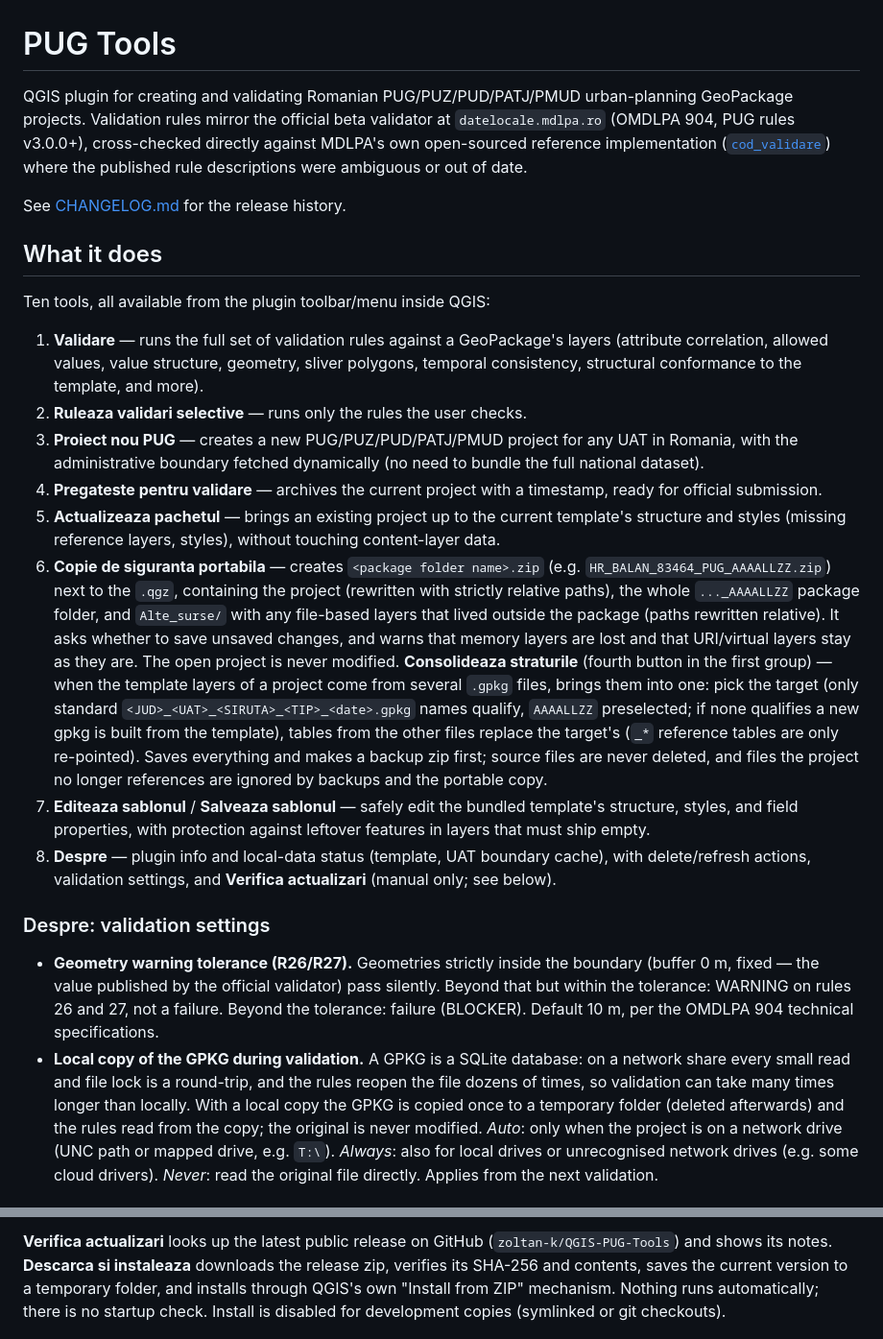
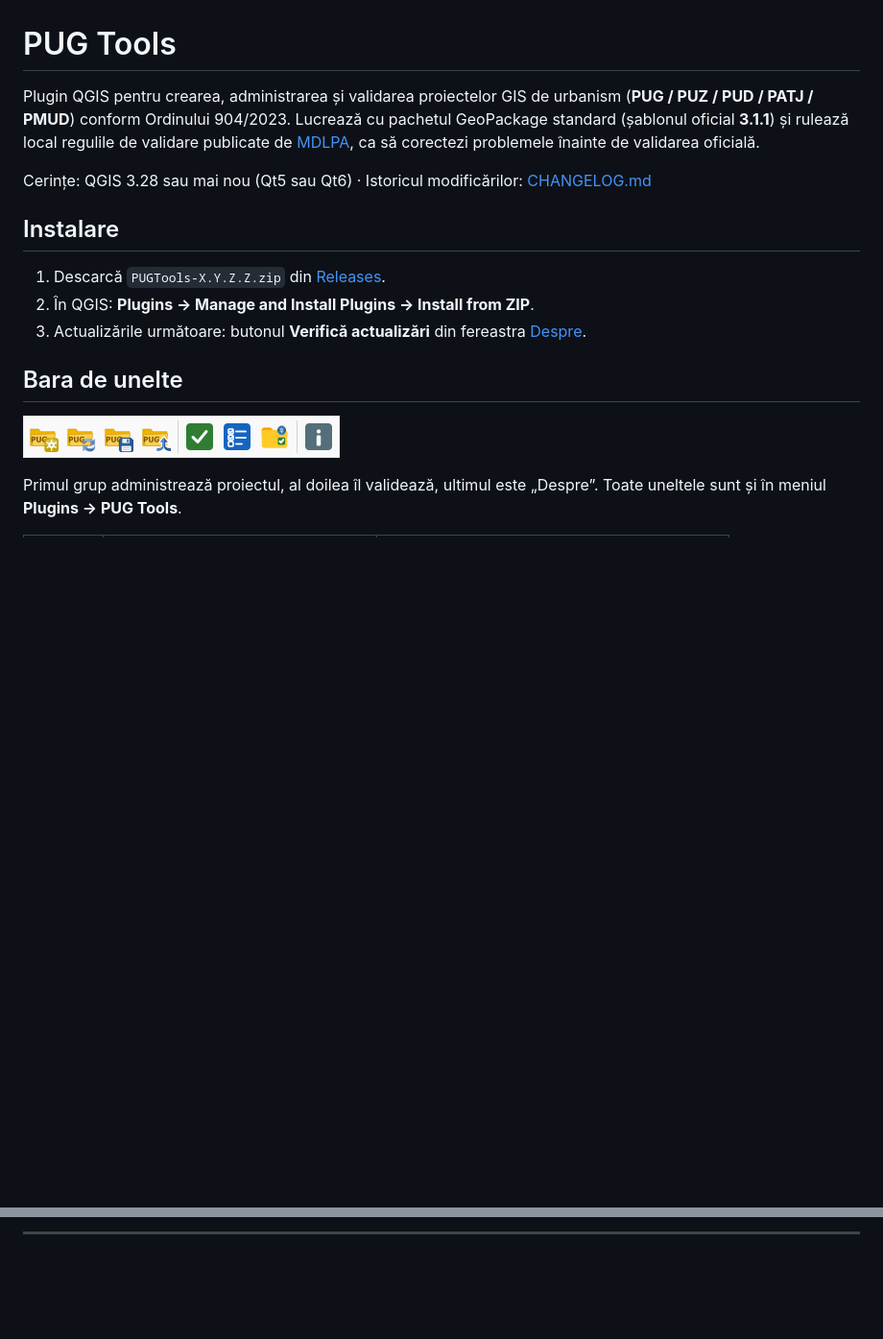
Before and after one commit to zoltan-k/QGIS-PUG-Tools, a Markdown page: README.md, 2 parts joined by grey strips. Shown at 96% size. GitHub-like rendering; pictures changed too: docs/img/toolbar.png (added); blank space fills up the shorter version.

```diff
--- a/README.md
+++ b/README.md
@@ -1,67 +1,22 @@
 # PUG Tools
 
-QGIS plugin for creating and validating Romanian PUG/PUZ/PUD/PATJ/PMUD
-urban-planning GeoPackage projects. Validation rules mirror the official
-beta validator at `datelocale.mdlpa.ro` (OMDLPA 904, PUG rules v3.0.0+),
-cross-checked directly against MDLPA's own open-sourced reference
-implementation ([`cod_validare`](https://github.com/DateLocale-MDLPA/cod_validare))
-where the published rule descriptions were ambiguous or out of date.
+Plugin QGIS pentru crearea, administrarea și validarea proiectelor GIS de urbanism
+(**PUG / PUZ / PUD / PATJ / PMUD**) conform Ordinului 904/2023. Lucrează cu pachetul
+GeoPackage standard (șablonul oficial **3.1.1**) și rulează local regulile de validare publicate de
+[MDLPA](https://datelocale.mdlpa.ro/ro/about/info/reguli), ca să corectezi problemele înainte de validarea oficială.
 
-See [CHANGELOG.md](CHANGELOG.md) for the release history.
+Cerințe: QGIS 3.28 sau mai nou (Qt5 sau Qt6) · Istoricul modificărilor: [CHANGELOG.md](CHANGELOG.md)
 
-## What it does
+## Instalare
 
-Ten tools, all available from the plugin toolbar/menu inside QGIS:
+1. Descarcă `PUGTools-X.Y.Z.Z.zip` din [Releases](https://github.com/zoltan-k/QGIS-PUG-Tools/releases/latest).
+2. În QGIS: **Plugins → Manage and Install Plugins → Install from ZIP**.
+3. Actualizările următoare: butonul **Verifică actualizări** din fereastra [Despre](#despre).
 
-1. **Validare** — runs the full set of validation rules against a
-   GeoPackage's layers (attribute correlation, allowed values, value
-   structure, geometry, sliver polygons, temporal consistency, structural
-   conformance to the template, and more).
-2. **Ruleaza validari selective** — runs only the rules the user checks.
-3. **Proiect nou PUG** — creates a new PUG/PUZ/PUD/PATJ/PMUD project for any
-   UAT in Romania, with the administrative boundary fetched dynamically
-   (no need to bundle the full national dataset).
-4. **Pregateste pentru validare** — archives the current project with a
-   timestamp, ready for official submission.
-5. **Actualizeaza pachetul** — brings an existing project up to the current
-   template's structure and styles (missing reference layers, styles),
-   without touching content-layer data.
-6. **Copie de siguranta portabila** — creates `<package folder name>.zip`
-   (e.g. `HR_BALAN_83464_PUG_AAAALLZZ.zip`) next to the `.qgz`, containing the
-   project (rewritten with strictly relative paths), the whole `..._AAAALLZZ`
-   package folder, and `Alte_surse/` with any file-based layers that lived
-   outside the package (paths rewritten relative). It asks whether to save
-   unsaved changes, and warns that memory layers are lost and that URI/virtual
-   layers stay as they are. The open project is never modified.
-   **Consolideaza straturile** (fourth button in the first group) — when the
-   template layers of a project come from several `.gpkg` files, brings them
-   into one: pick the target (only standard `<JUD>_<UAT>_<SIRUTA>_<TIP>_<date>.gpkg`
-   names qualify, `AAAALLZZ` preselected; if none qualifies a new gpkg is built
-   from the template), tables from the other files replace the target's
-   (`_*` reference tables are only re-pointed). Saves everything and makes a
-   backup zip first; source files are never deleted, and files the project no
-   longer references are ignored by backups and the portable copy.
-7. **Editeaza sablonul** / **Salveaza sablonul** — safely edit the bundled
-   template's structure, styles, and field properties, with protection
-   against leftover features in layers that must ship empty.
-8. **Despre** — plugin info and local-data status (template, UAT boundary
-   cache), with delete/refresh actions, validation settings, and
-   **Verifica actualizari** (manual only; see below).
+## Bara de unelte
 
-### Despre: validation settings
+![Bara de unelte PUG Tools](docs/img/toolbar.png)
 
-- **Geometry warning tolerance (R26/R27).** Geometries strictly inside the
-  boundary (buffer 0 m, fixed — the value published by the official validator)
-  pass silently. Beyond that but within the tolerance: WARNING on rules 26 and
-  27, not a failure. Beyond the tolerance: failure (BLOCKER). Default 10 m, per
-  the OMDLPA 904 technical specifications.
-- **Local copy of the GPKG during validation.** A GPKG is a SQLite database: on
-  a network share every small read and file lock is a round-trip, and the rules
-  reopen the file dozens of times, so validation can take many times longer than
-  locally. With a local copy the GPKG is copied once to a temporary folder
-  (deleted afterwards) and the rules read from the copy; the original is never
-  modified. *Auto*: only when the project is on a network drive (UNC path or
-  mapped drive, e.g. `T:\`). *Always*: also for local drives or unrecognised
-  network drives (e.g. some cloud drivers). *Never*: read the original file
-  directly. Applies from the next validation.
+Primul grup administrează proiectul, al doilea îl validează, ultimul este „Despre”.
+Toate uneltele sunt și în meniul **Plugins → PUG Tools**.
 
@@ -69,8 +33,3 @@ Ten tools, all available from the plugin toolbar/menu inside QGIS:
 
-**Verifica actualizari** looks up the latest public release on GitHub
-(`zoltan-k/QGIS-PUG-Tools`) and shows its notes. **Descarca si instaleaza**
-downloads the release zip, verifies its SHA-256 and contents, saves the current
-version to a temporary folder, and installs through QGIS's own "Install from
-ZIP" mechanism. Nothing runs automatically; there is no startup check. Install
-is disabled for development copies (symlinked or git checkouts).
+---
 
```
Also changed, not shown: other parts of README.md (+116 -23 lines), CHANGELOG.md (+5 -0 lines), docs/img/despre.png (added), docs/img/proiect_nou.png (added), docs/img/rezultate.png (added), docs/img/validari_selective.png (added), 4 other files.
